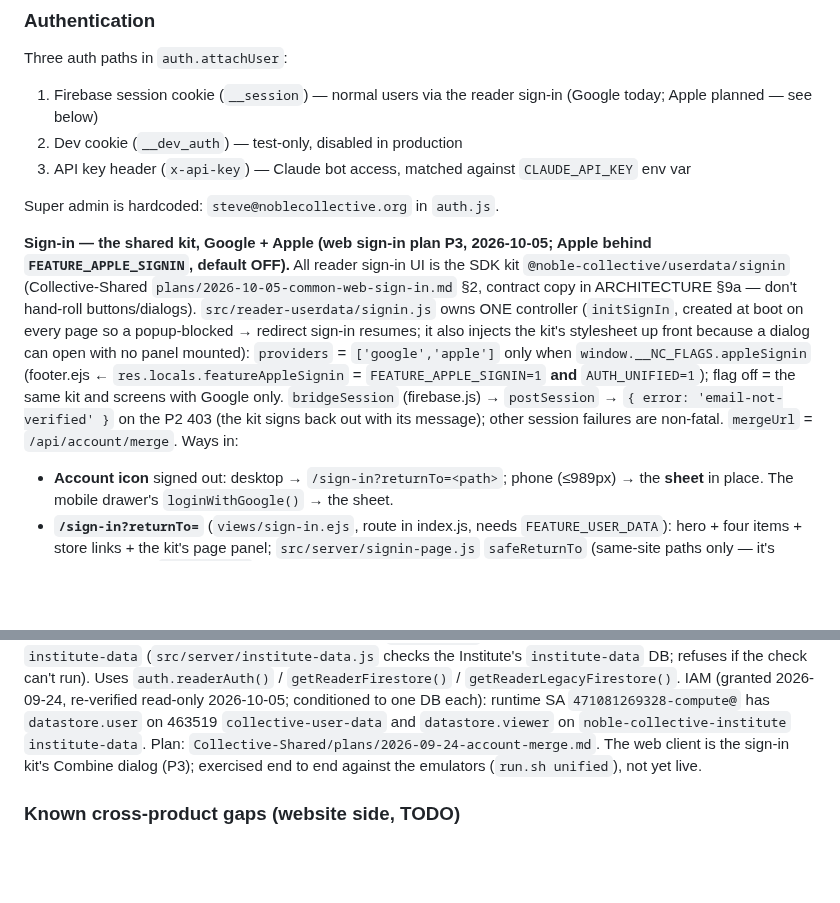
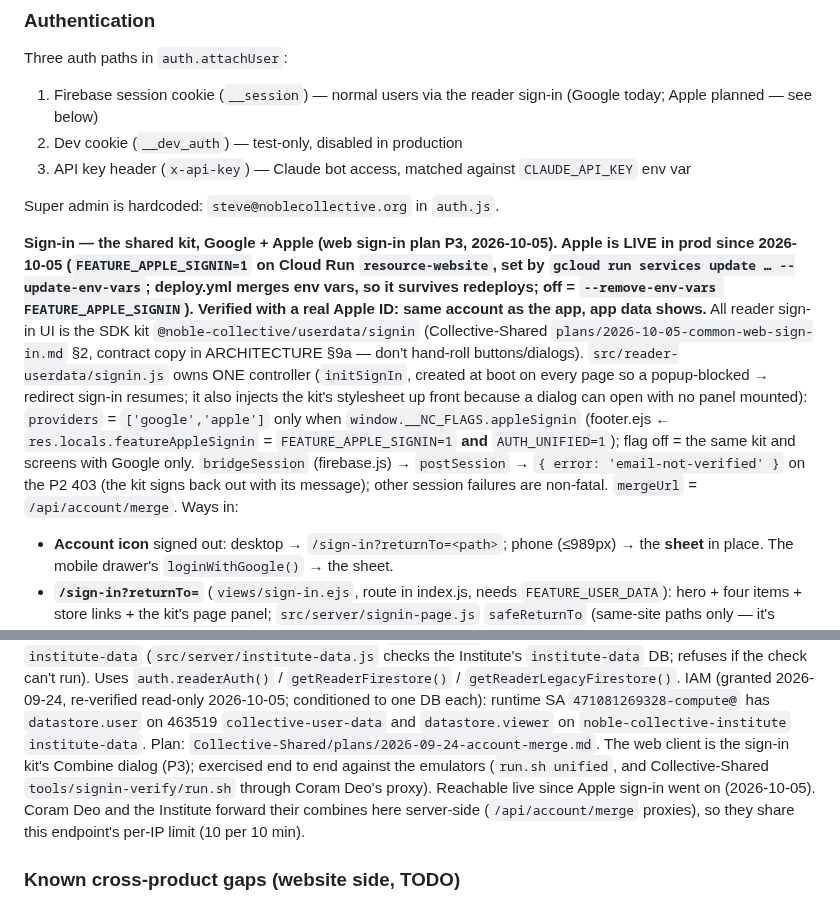
Before and after one commit to Noble-Collective/Noble-Imprint-Resource-Website, a Markdown page: CLAUDE.md, 2 parts joined by grey strips. GitHub-like rendering; blank space fills up the shorter version.

Commit message:
CLAUDE.md: Apple sign-in is live (2026-10-05); combine reachable live, shared proxies
Co-Authored-By: Claude Opus 5.5 (1M context) <noreply@anthropic.com>
Claude-Session: https://claude.ai/code/session_014MWujShcYr9RDmoBghRY6c

```diff
--- a/CLAUDE.md
+++ b/CLAUDE.md
@@ -107,7 +107,7 @@ Three auth paths in `auth.attachUser`:
 
 Super admin is hardcoded: `steve@noblecollective.org` in `auth.js`.
 
-**Sign-in — the shared kit, Google + Apple (web sign-in plan P3, 2026-10-05; Apple behind `FEATURE_APPLE_SIGNIN`, default OFF).** All reader sign-in UI is the SDK kit `@noble-collective/userdata/signin` (Collective-Shared `plans/2026-10-05-common-web-sign-in.md` §2, contract copy in ARCHITECTURE §9a — don't hand-roll buttons/dialogs). `src/reader-userdata/signin.js` owns ONE controller (`initSignIn`, created at boot on every page so a popup-blocked → redirect sign-in resumes; it also injects the kit's stylesheet up front because a dialog can open with no panel mounted): `providers` = `['google','apple']` only when `window.__NC_FLAGS.appleSignin` (footer.ejs ← `res.locals.featureAppleSignin` = `FEATURE_APPLE_SIGNIN=1` **and** `AUTH_UNIFIED=1`); flag off = the same kit and screens with Google only. `bridgeSession` (firebase.js) → `postSession` → `{ error: 'email-not-verified' }` on the P2 403 (the kit signs back out with its message); other session failures are non-fatal. `mergeUrl` = `/api/account/merge`. Ways in:
+**Sign-in — the shared kit, Google + Apple (web sign-in plan P3, 2026-10-05). Apple is LIVE in prod since 2026-10-05 (`FEATURE_APPLE_SIGNIN=1` on Cloud Run `resource-website`, set by `gcloud run services update … --update-env-vars`; deploy.yml merges env vars, so it survives redeploys; off = `--remove-env-vars FEATURE_APPLE_SIGNIN`). Verified with a real Apple ID: same account as the app, app data shows.** All reader sign-in UI is the SDK kit `@noble-collective/userdata/signin` (Collective-Shared `plans/2026-10-05-common-web-sign-in.md` §2, contract copy in ARCHITECTURE §9a — don't hand-roll buttons/dialogs). `src/reader-userdata/signin.js` owns ONE controller (`initSignIn`, created at boot on every page so a popup-blocked → redirect sign-in resumes; it also injects the kit's stylesheet up front because a dialog can open with no panel mounted): `providers` = `['google','apple']` only when `window.__NC_FLAGS.appleSignin` (footer.ejs ← `res.locals.featureAppleSignin` = `FEATURE_APPLE_SIGNIN=1` **and** `AUTH_UNIFIED=1`); flag off = the same kit and screens with Google only. `bridgeSession` (firebase.js) → `postSession` → `{ error: 'email-not-verified' }` on the P2 403 (the kit signs back out with its message); other session failures are non-fatal. `mergeUrl` = `/api/account/merge`. Ways in:
 - **Account icon** signed out: desktop → `/sign-in?returnTo=<path>`; phone (≤989px) → the **sheet** in place. The mobile drawer's `loginWithGoogle()` → the sheet.
 - **`/sign-in?returnTo=`** (`views/sign-in.ejs`, route in index.js, needs `FEATURE_USER_DATA`): hero + four items + store links + the kit's page panel; `src/server/signin-page.js` `safeReturnTo` (same-site paths only — it's navigated to) + `returnLabel` (the chip: "Book · session H1"). Already signed in on the server → 302 to returnTo. After sign-in the kit navigates to returnTo; the next page shows the one-time toast (`sessionStorage nc:signed-in-toast`).
 - **Held action:** Highlight/Note/Bookmark/Answer while signed out dispatch `nc:need-signin` with `{ kind, resume }` → the sheet ("Sign in to save this highlight", `signin-model.js sheetCopy`); `resume` re-runs the action with the same selection after sign-in (the answer box unlocks + focuses); closing the sheet or an error drops it. **An in-place (sheet) sign-in does NOT reload** — the reader keeps their spot; the cookie is set, so editor/admin UI appears from the next page load.
@@ -178,7 +178,7 @@ account. FAILS CLOSED: 409 `legacy-data` (un-migrated default-DB app data) or `i
 run). Uses `auth.readerAuth()` / `getReaderFirestore()` / `getReaderLegacyFirestore()`. IAM (granted
 2026-09-24, re-verified read-only 2026-10-05; conditioned to one DB each): runtime SA `471081269328-compute@` has `datastore.user` on
 463519 `collective-user-data` and `datastore.viewer` on `noble-collective-institute` `institute-data`.
-Plan: `Collective-Shared/plans/2026-09-24-account-merge.md`. The web client is the sign-in kit's Combine dialog (P3); exercised end to end against the emulators (`run.sh unified`), not yet live.
+Plan: `Collective-Shared/plans/2026-09-24-account-merge.md`. The web client is the sign-in kit's Combine dialog (P3); exercised end to end against the emulators (`run.sh unified`, and Collective-Shared `tools/signin-verify/run.sh` through Coram Deo's proxy). Reachable live since Apple sign-in went on (2026-10-05). Coram Deo and the Institute forward their combines here server-side (`/api/account/merge` proxies), so they share this endpoint's per-IP limit (10 per 10 min).
 
 ### Known cross-product gaps (website side, TODO)
 
```
